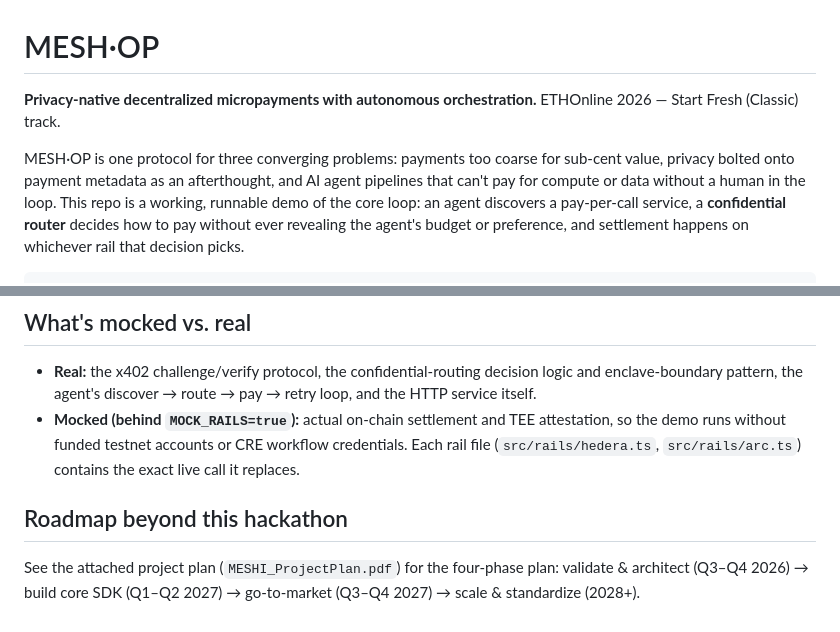
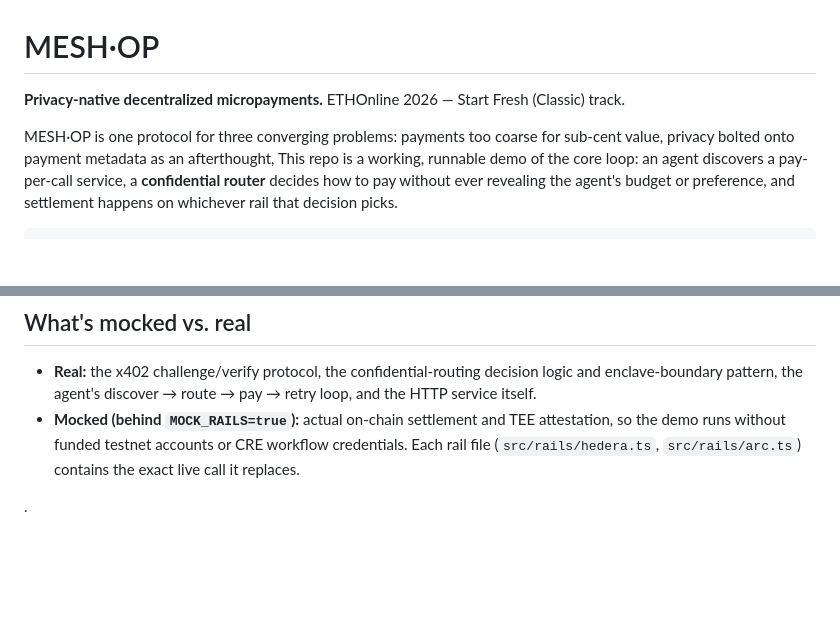
Before and after one commit to shellytjac-maker/MESH, a Markdown page: README.md, 2 parts joined by grey strips. GitHub-like rendering; blank space fills up the shorter version.

Commit message:
Revise project description and remove roadmap
Removed roadmap section and updated project description.

```diff
--- a/README.md
+++ b/README.md
@@ -1,12 +1,10 @@
 # MESH·OP
 
-**Privacy-native decentralized micropayments with autonomous orchestration.**
+**Privacy-native decentralized micropayments.**
 ETHOnline 2026 — Start Fresh (Classic) track.
 
 MESH·OP is one protocol for three converging problems: payments too coarse for
-sub-cent value, privacy bolted onto payment metadata as an afterthought, and
-AI agent pipelines that can't pay for compute or data without a human in the
-loop. This repo is a working, runnable demo of the core loop: an agent
+sub-cent value, privacy bolted onto payment metadata as an afterthought, This repo is a working, runnable demo of the core loop: an agent
 discovers a pay-per-call service, a **confidential router** decides how to
 pay without ever revealing the agent's budget or preference, and settlement
 happens on whichever rail that decision picks.
@@ -65,8 +63,4 @@ curl -i http://localhost:4021/inference/mesh-mini
   workflow credentials. Each rail file (`src/rails/hedera.ts`,
   `src/rails/arc.ts`) contains the exact live call it replaces.
 
-## Roadmap beyond this hackathon
-
-See the attached project plan (`MESHI_ProjectPlan.pdf`) for the four-phase
-plan: validate & architect (Q3–Q4 2026) → build core SDK (Q1–Q2 2027) →
-go-to-market (Q3–Q4 2027) → scale & standardize (2028+).
+.
```
